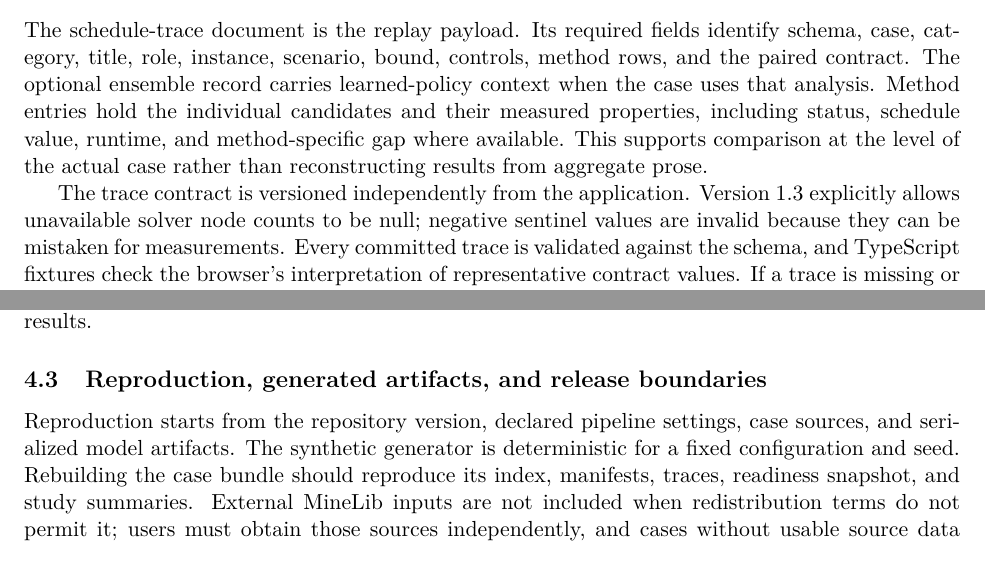
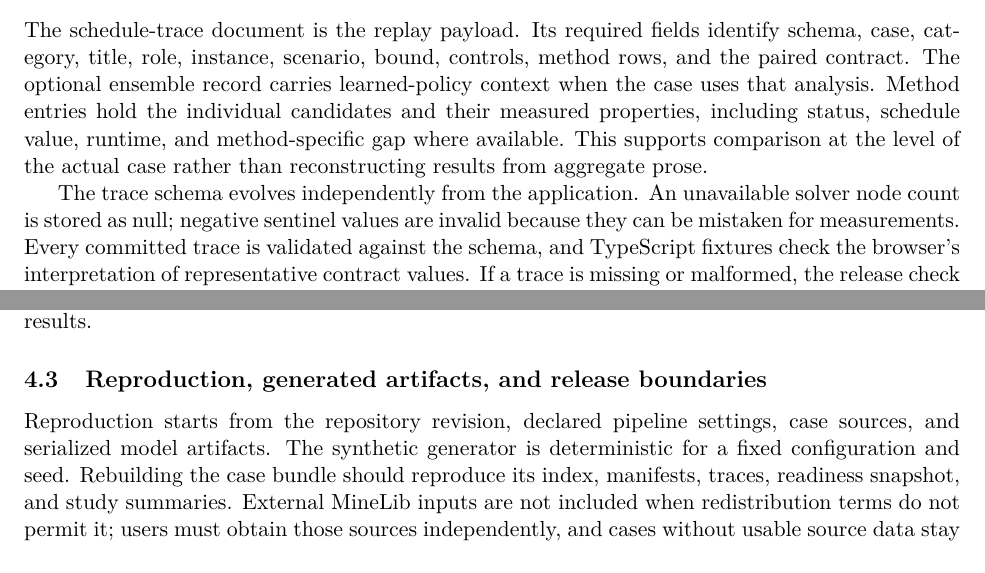
Before and after one commit to fsantibanezleal/CAOS_PhaseFlow, a LaTeX paper (manuscripts/technical-report/main.tex, which reads manuscripts/technical-report/foundations.tex): two parts of pages 5 and 6 of 19, joined at a grey line, cut so that both start at the same text. Compiled offline with pdfLaTeX.

Commit message:
docs: align manuscript prose with voice standard

```diff
--- a/manuscripts/technical-report/foundations.tex
+++ b/manuscripts/technical-report/foundations.tex
@@ -36,7 +36,7 @@ Each case manifest supplies identity and provenance for one case. Its required g
 \subsection{Schedule trace}
 The schedule-trace document is the replay payload. Its required fields identify schema, case, category, title, role, instance, scenario, bound, controls, method rows, and the paired contract. The optional ensemble record carries learned-policy context when the case uses that analysis. Method entries hold the individual candidates and their measured properties, including status, schedule value, runtime, and method-specific gap where available. This supports comparison at the level of the actual case rather than reconstructing results from aggregate prose.
 
-The trace contract is versioned independently from the application. Version 1.3 explicitly allows unavailable solver node counts to be null; negative sentinel values are invalid because they can be mistaken for measurements. Every committed trace is validated against the schema, and TypeScript fixtures check the browser's interpretation of representative contract values. If a trace is missing or malformed, the release check fails before deployment. The browser does not synthesize a missing method result, and a blank plot is not presented as evidence of a zero objective or zero runtime.
+The trace schema evolves independently from the application. An unavailable solver node count is stored as null; negative sentinel values are invalid because they can be mistaken for measurements. Every committed trace is validated against the schema, and TypeScript fixtures check the browser's interpretation of representative contract values. If a trace is missing or malformed, the release check fails before deployment. The browser does not synthesize a missing method result, and a blank plot is not presented as evidence of a zero objective or zero runtime.
 
 \subsection{Learned model and learned-study reports}
 The learned-model interchange identifies the prediction target, ordered input features, network layer definition, feature means and scales, and evaluation metrics. For expected-time inference the eleven serialized feature keys are consumed in order and standardized with the stored training values. The architecture includes a base layer description and five separately seeded members; the executable Python and ONNX paths are checked for numerical parity. The inference result estimates a fractional extraction time. It is not a bound, a probability of feasibility, or a calibrated uncertainty interval.
@@ -60,5 +60,5 @@ The browser application is a static consumer of committed case artifacts with se
 The application keeps measured, predicted, and unavailable quantities visually distinct. Method status and result availability determine whether a value can be drawn. Learned expected times are presented as estimates and do not replace exact expected-time calculations or certified upper bounds. Synthetic examples remain labeled as generated; MineLib cases retain their separate source status. The product's data contracts and frontend tests support this distinction, while the user interface remains a view over committed evidence rather than an independent source of scientific results.
 
 \subsection{Reproduction, generated artifacts, and release boundaries}
-Reproduction starts from the repository version, declared pipeline settings, case sources, and serialized model artifacts. The synthetic generator is deterministic for a fixed configuration and seed. Rebuilding the case bundle should reproduce its index, manifests, traces, readiness snapshot, and study summaries. External MineLib inputs are not included when redistribution terms do not permit it; users must obtain those sources independently, and cases without usable source data stay unscored. The artifact builder for this report uses pinned plotting dependencies and emits a receipt with input and output hashes and library versions.
+Reproduction starts from the repository revision, declared pipeline settings, case sources, and serialized model artifacts. The synthetic generator is deterministic for a fixed configuration and seed. Rebuilding the case bundle should reproduce its index, manifests, traces, readiness snapshot, and study summaries. External MineLib inputs are not included when redistribution terms do not permit it; users must obtain those sources independently, and cases without usable source data stay unscored. The artifact builder for this report uses pinned plotting dependencies and emits a hash manifest with input and output hashes and library versions.
 
```
Also changed, not shown: manuscripts/technical-report/foundations.tex (2 more changed lines).
